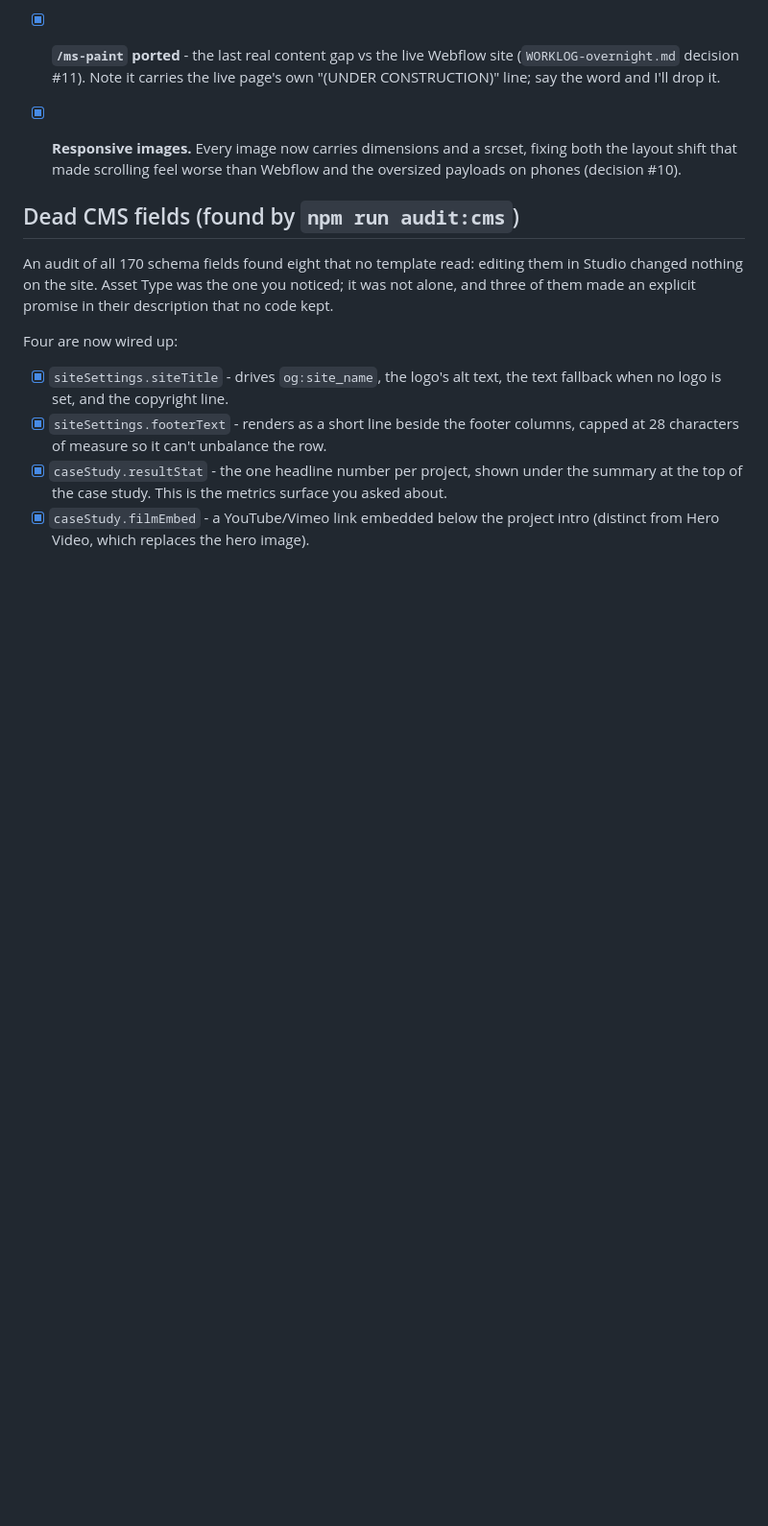
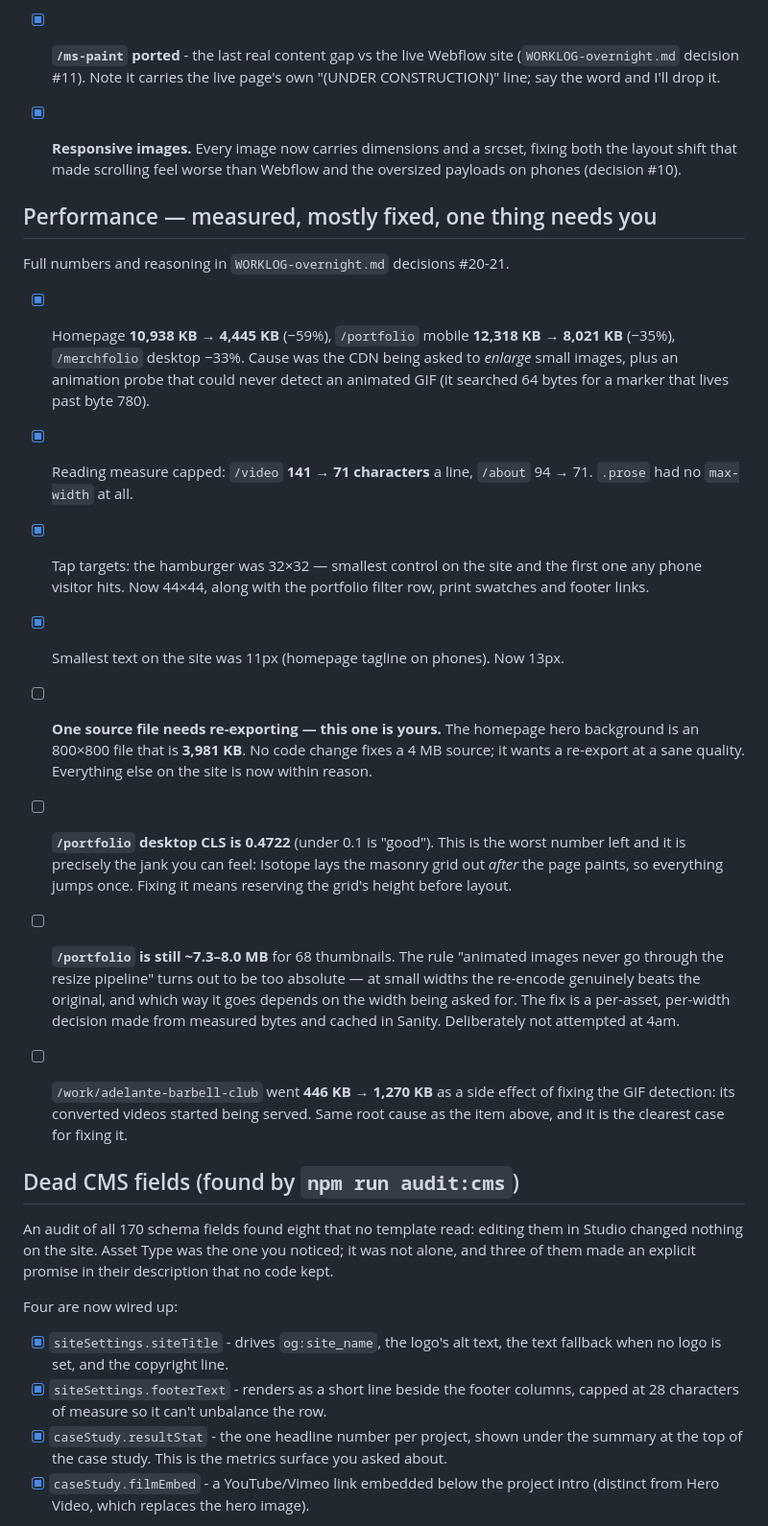
Before and after one commit to tegix62/rdc, a Markdown page: PUNCH-LIST.md, the part around the change. Shown at 96% size. Drawn GitHub-style; blank space fills up the shorter version.

Commit message:
Put the performance findings on the punch list, including the regression

```diff
--- a/PUNCH-LIST.md
+++ b/PUNCH-LIST.md
@@ -34,6 +34,40 @@ Ordered roughly by impact. Nothing here has been actioned unless marked done.
 - [x] **Responsive images.** Every image now carries dimensions and a srcset,
   fixing both the layout shift that made scrolling feel worse than Webflow
   and the oversized payloads on phones (decision #10).
+
+## Performance — measured, mostly fixed, one thing needs you
+
+Full numbers and reasoning in `WORKLOG-overnight.md` decisions #20-21.
+
+- [x] Homepage **10,938 KB → 4,445 KB** (−59%), `/portfolio` mobile
+  **12,318 KB → 8,021 KB** (−35%), `/merchfolio` desktop −33%. Cause was the
+  CDN being asked to *enlarge* small images, plus an animation probe that
+  could never detect an animated GIF (it searched 64 bytes for a marker that
+  lives past byte 780).
+- [x] Reading measure capped: `/video` **141 → 71 characters** a line,
+  `/about` 94 → 71. `.prose` had no `max-width` at all.
+- [x] Tap targets: the hamburger was 32×32 — smallest control on the site and
+  the first one any phone visitor hits. Now 44×44, along with the portfolio
+  filter row, print swatches and footer links.
+- [x] Smallest text on the site was 11px (homepage tagline on phones). Now 13px.
+
+- [ ] **One source file needs re-exporting — this one is yours.** The homepage
+  hero background is an 800×800 file that is **3,981 KB**. No code change fixes
+  a 4 MB source; it wants a re-export at a sane quality. Everything else on the
+  site is now within reason.
+- [ ] **`/portfolio` desktop CLS is 0.4722** (under 0.1 is "good"). This is the
+  worst number left and it is precisely the jank you can feel: Isotope lays the
+  masonry grid out *after* the page paints, so everything jumps once. Fixing it
+  means reserving the grid's height before layout.
+- [ ] **`/portfolio` is still ~7.3–8.0 MB** for 68 thumbnails. The rule
+  "animated images never go through the resize pipeline" turns out to be too
+  absolute — at small widths the re-encode genuinely beats the original, and
+  which way it goes depends on the width being asked for. The fix is a
+  per-asset, per-width decision made from measured bytes and cached in Sanity.
+  Deliberately not attempted at 4am.
+- [ ] `/work/adelante-barbell-club` went **446 KB → 1,270 KB** as a side effect
+  of fixing the GIF detection: its converted videos started being served. Same
+  root cause as the item above, and it is the clearest case for fixing it.
 
 ## Dead CMS fields (found by `npm run audit:cms`)
 
```
